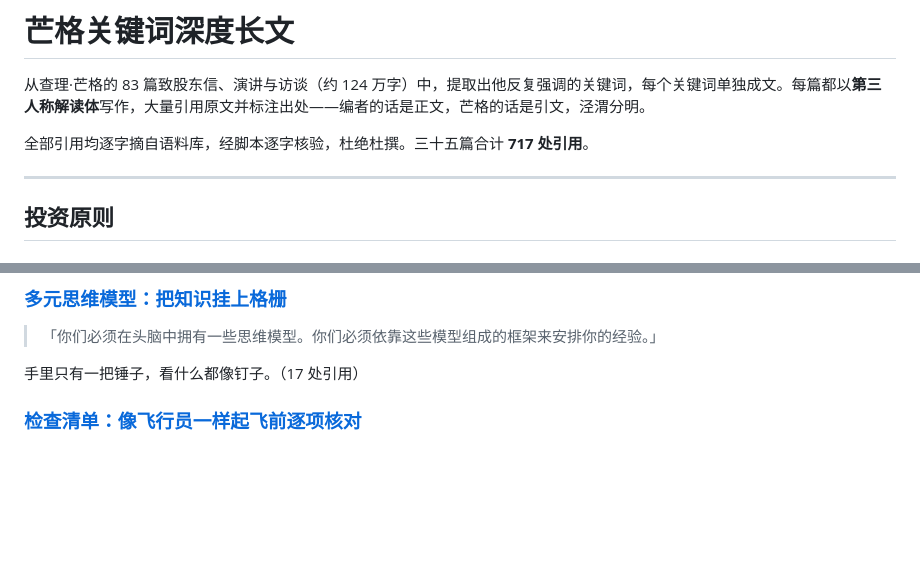
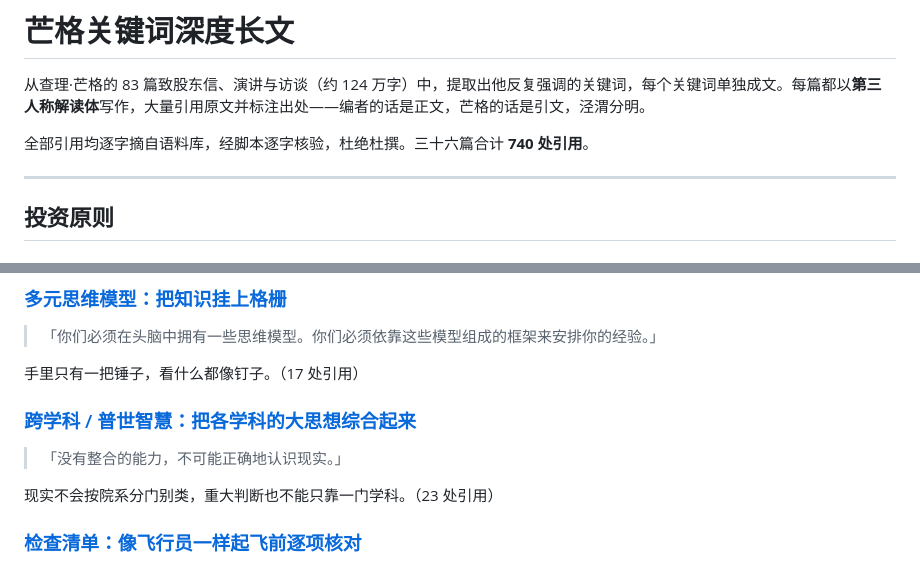
Before and after one commit to Esdeath/website_munger, a Markdown page: articles/README.md, 2 parts joined by grey strips. GitHub-like rendering; blank space fills up the shorter version.

Commit message:
article: 跨学科普世智慧

```diff
--- a/articles/README.md
+++ b/articles/README.md
@@ -2,7 +2,7 @@
 
 从查理·芒格的 83 篇致股东信、演讲与访谈（约 124 万字）中，提取出他反复强调的关键词，每个关键词单独成文。每篇都以**第三人称解读体**写作，大量引用原文并标注出处——编者的话是正文，芒格的话是引文，泾渭分明。
 
-全部引用均逐字摘自语料库，经脚本逐字核验，杜绝杜撰。三十五篇合计 **717 处引用**。
+全部引用均逐字摘自语料库，经脚本逐字核验，杜绝杜撰。三十六篇合计 **740 处引用**。
 
 ---
 
@@ -71,6 +71,11 @@
 > 「你们必须在头脑中拥有一些思维模型。你们必须依靠这些模型组成的框架来安排你的经验。」
 
 手里只有一把锤子，看什么都像钉子。（17 处引用）
+
+### [跨学科 / 普世智慧：把各学科的大思想综合起来](跨学科普世智慧-把各学科的大思想综合起来.md)
+> 「没有整合的能力，不可能正确地认识现实。」
+
+现实不会按院系分门别类，重大判断也不能只靠一门学科。（23 处引用）
 
 ### [检查清单：像飞行员一样起飞前逐项核对](检查清单-像飞行员一样起飞前逐项核对.md)
 > 「没有哪个飞行员在起飞前不核对他的检查清单：A、B、C、D……但这些心理学教授认为他们聪明到不需要检查清单。可他们其实没那么聪明。」
```
Also changed, not shown: articles/TODO.md (+7 -3 lines), articles/跨学科普世智慧-把各学科的大思想综合起来.md (added, +186 -0 lines).
